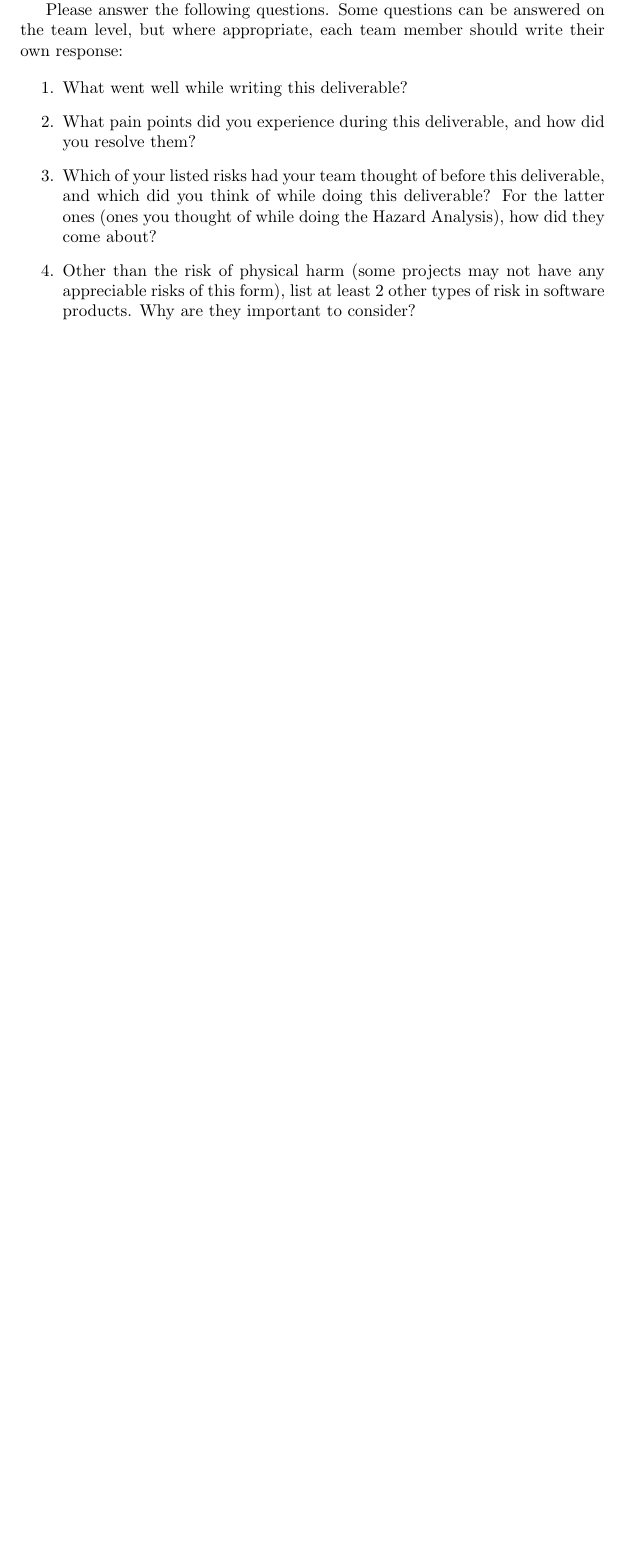
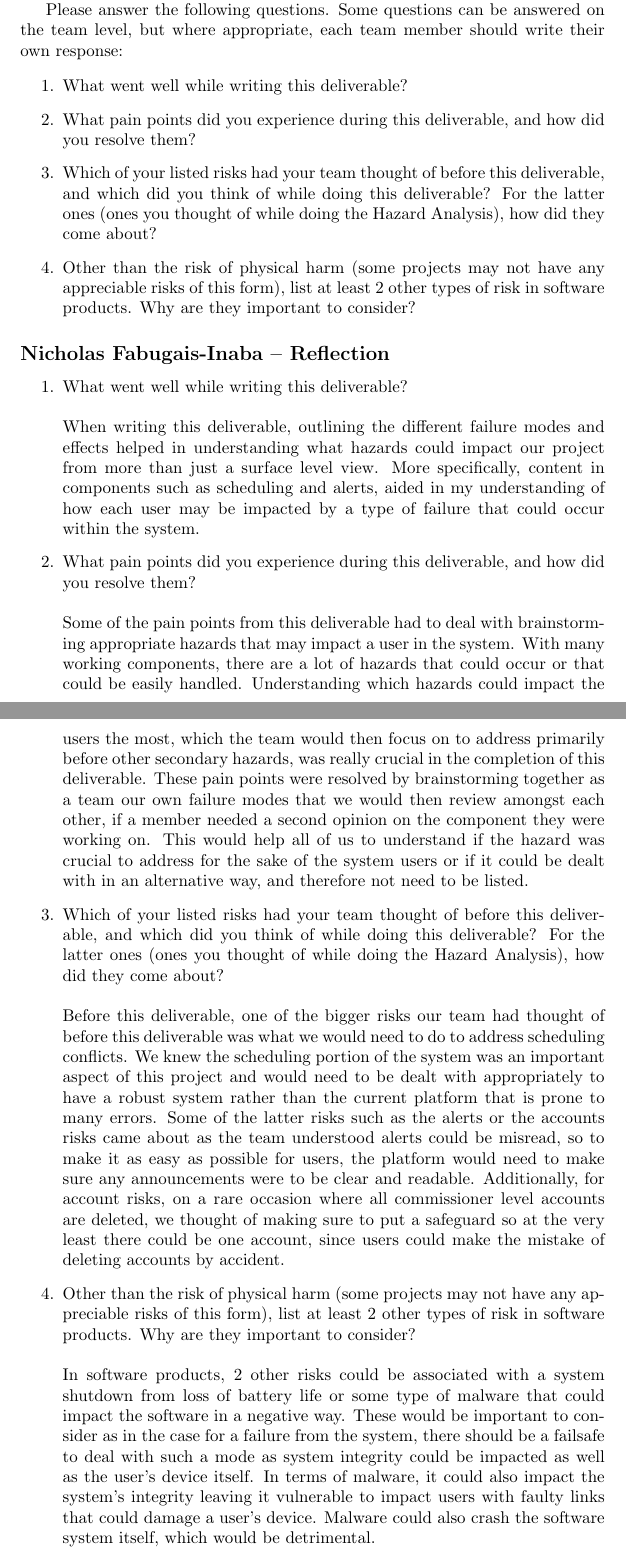
Before and after one commit to Nicholas-Fabugais-Inaba/Sandlot, a LaTeX document (docs/HazardAnalysis/HazardAnalysis.tex): part of page 12 of 12 before the commit and two parts of pages 12 and 13 of 13 after it, the two joined at a grey line, cut so that both start at the same text, the shorter picture padded with empty space. Compiled offline with pdfLaTeX.

Commit message:
added my reflection part

```diff
--- a/docs/HazardAnalysis/HazardAnalysis.tex
+++ b/docs/HazardAnalysis/HazardAnalysis.tex
@@ -370,4 +370,56 @@ to ensure the safety and security of the Sandlot platform's users.
     software products. Why are they important to consider?
 \end{enumerate}
 
+\subsection*{Nicholas Fabugais-Inaba -- Reflection}
+
+\begin{enumerate}
+  \item What went well while writing this deliverable?\\\\
+  When writing this deliverable, outlining the different failure modes and effects
+  helped in understanding what hazards could impact our project from more than just a
+  surface level view. More specifically, content in components such as scheduling and
+  alerts, aided in my understanding of how each user may be impacted by a type of failure
+  that could occur within the system.
+  \item What pain points did you experience during this deliverable, and how
+  did you resolve them?\\\\
+  Some of the pain points from this deliverable had to deal with brainstorming
+  appropriate hazards that may impact a user in the system. With many working components,
+  there are a lot of hazards that could occur or that could be easily handled.
+  Understanding which hazards could impact the users the most, which the team would then
+  focus on to address primarily before other secondary hazards, was really crucial
+  in the completion of this deliverable. These pain points were resolved
+  by brainstorming together as a team our own failure modes that we would then review
+  amongst each other, if a member needed a second opinion on the component they were
+  working on. This would help all of us to understand if the hazard was crucial to
+  address for the sake of the system users or if it could be dealt with in an alternative
+  way, and therefore not need to be listed.
+  \item Which of your listed risks had your team thought of before this
+  deliverable, and which did you think of while doing this deliverable? For
+  the latter ones (ones you thought of while doing the Hazard Analysis), how
+  did they come about?
+  \\\\
+  Before this deliverable, one of the bigger risks our team had thought of before
+  this deliverable was what we would need to do to address scheduling conflicts.
+  We knew the scheduling portion of the system was an important aspect of this project
+  and would need to be dealt with appropriately to have a robust system rather than the
+  current platform that is prone to many errors. Some of the latter risks such as the
+  alerts or the accounts risks came about as the team understood alerts could be misread,
+  so to make it as easy as possible for users, the platform would need to make sure any
+  announcements were to be clear and readable. Additionally, for account risks,
+  on a rare occasion where all commissioner level accounts are deleted, we thought of
+  making sure to put a safeguard so at the very least there could be one account, since
+  users could make the mistake of deleting accounts by accident.
+  \item Other than the risk of physical harm (some projects may not have any
+  appreciable risks of this form), list at least 2 other types of risk in
+  software products. Why are they important to consider?\\\\
+  In software products, 2 other risks could be associated with a system shutdown from
+  loss of battery life or some type of malware that could impact the software in
+  a negative way. These would be important to consider as in the case for a failure
+  from the system, there should be a failsafe to deal with such a mode as system integrity
+  could be impacted as well as the user's device itself. In terms of malware, it could
+  also impact the system's integrity leaving it vulnerable to impact users with faulty
+  links that could damage a user's device. Malware could also crash the software system
+  itself, which would be detrimental.
+
+\end{enumerate}
+
 \end{document}
```
